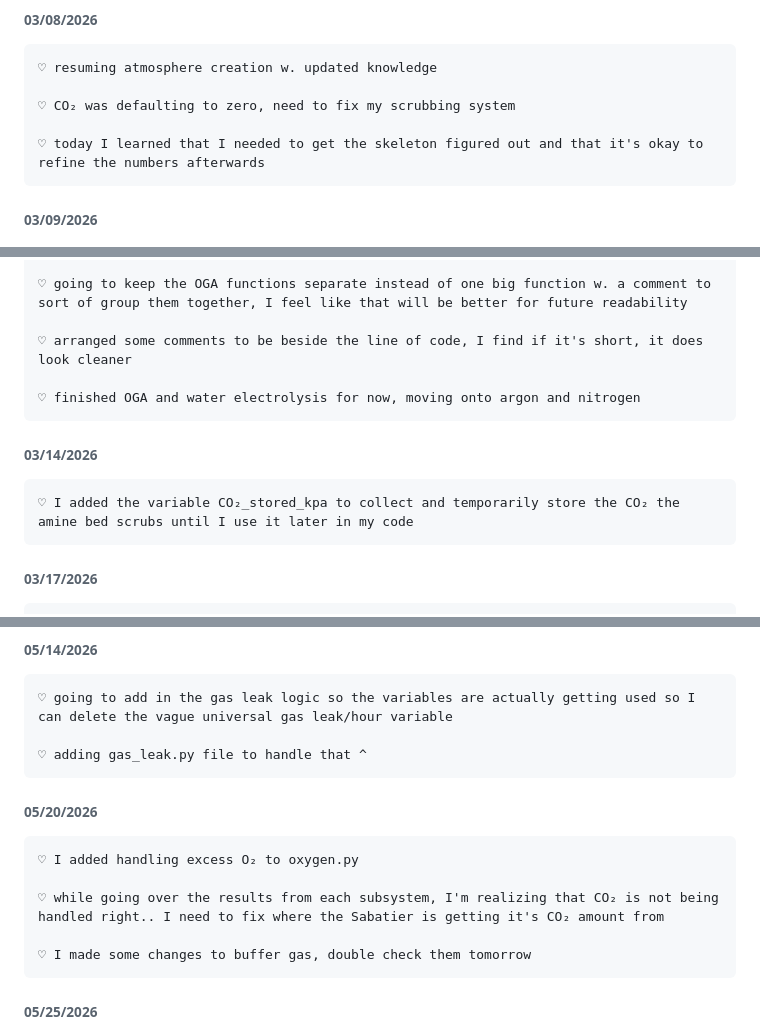
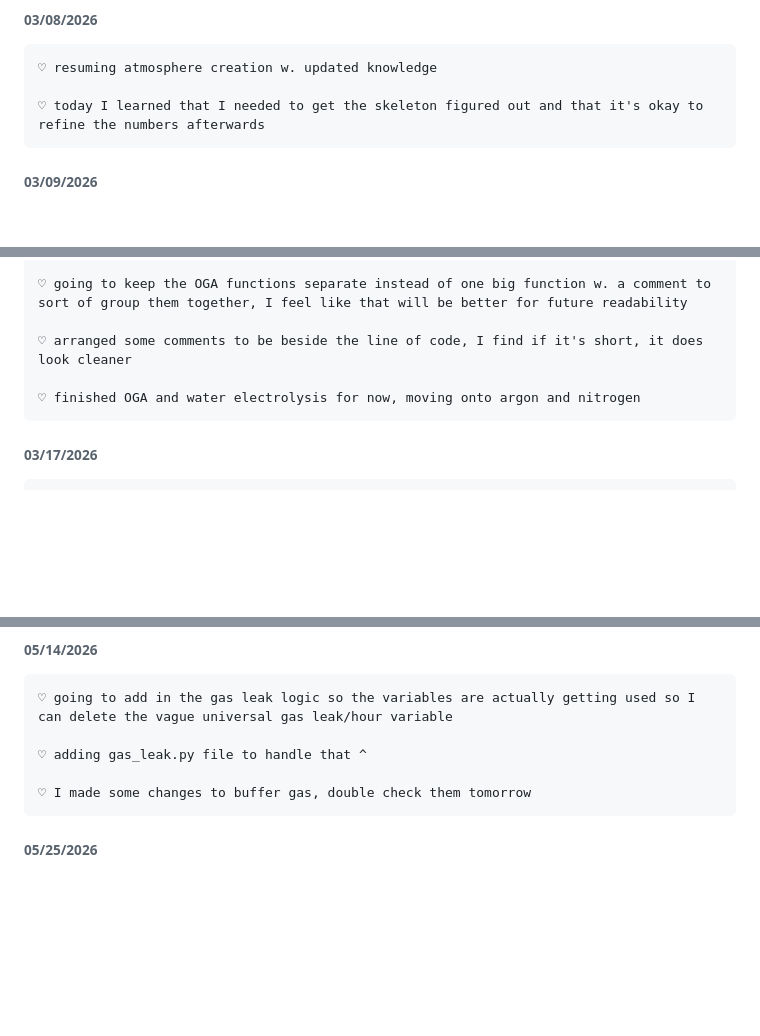
Before and after one commit to Adore2113/MarsHSim, a Markdown page: docs/notes/atmosphere.md, 3 parts joined by grey strips. GitHub-like rendering; blank space fills up the shorter version.

```diff
--- a/docs/notes/atmosphere.md
+++ b/docs/notes/atmosphere.md
@@ -143,8 +143,6 @@
 ###### 03/08/2026
     ♡ resuming atmosphere creation w. updated knowledge
 
-    ♡ CO₂ was defaulting to zero, need to fix my scrubbing system
-
     ♡ today I learned that I needed to get the skeleton figured out and that it's okay to refine the numbers afterwards
 
 ###### 03/09/2026
@@ -182,10 +180,6 @@
 
     ♡ finished OGA and water electrolysis for now, moving onto argon and nitrogen
 
-
-###### 03/14/2026
-    ♡ I added the variable CO₂_stored_kpa to collect and temporarily store the CO₂ the amine bed scrubs until I use it later in my code
-
 ###### 03/17/2026
 
     ♡ while adding the temp variables to run_oga, I decided to rename a few variables to make reading/going over my code later easier and I also decided to make these functions more efficient overall
@@ -250,11 +224,6 @@
     ♡ going to add in the gas leak logic so the variables are actually getting used so I can delete the vague universal gas leak/hour variable
 
     ♡ adding gas_leak.py file to handle that ^
-
-###### 05/20/2026
-    ♡ I added handling excess O₂ to oxygen.py
-
-    ♡ while going over the results from each subsystem, I'm realizing that CO₂ is not being handled right.. I need to fix where the Sabatier is getting it's CO₂ amount from
 
     ♡ I made some changes to buffer gas, double check them tomorrow
 
```
Also changed, not shown: other parts of docs/notes/atmosphere.md (+1 -22 lines), docs/notes/amine_beds.md (line endings or trailing spaces).
